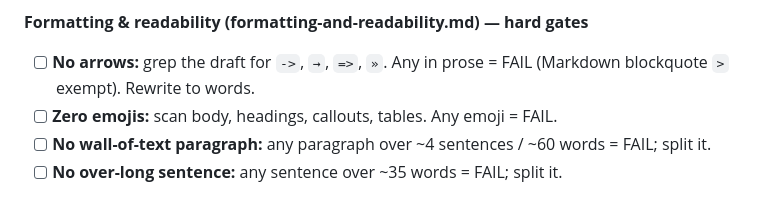
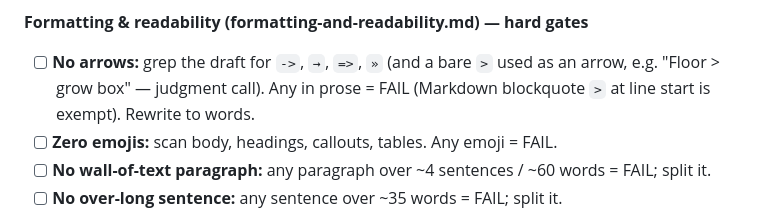
Before and after one commit to imtiazNDMA/pinterest-blogging, a Markdown page: .claude/agents/editor-qa.md, the part around the change. GitHub-like rendering.

```diff
--- a/.claude/agents/editor-qa.md
+++ b/.claude/agents/editor-qa.md
@@ -27,7 +27,7 @@ ready until it provably clears every checklist. You catch what the writer missed
 - [ ] (2+ failed lines here = automatic NEEDS WORK — rewrite the sections, don't surface-patch)
 
 **Formatting & readability (formatting-and-readability.md) — hard gates**
-- [ ] **No arrows:** grep the draft for `->`, `→`, `=>`, `»`. Any in prose = FAIL (Markdown blockquote `>` exempt). Rewrite to words.
+- [ ] **No arrows:** grep the draft for `->`, `→`, `=>`, `»` (and a bare `>` used as an arrow, e.g. "Floor > grow box" — judgment call). Any in prose = FAIL (Markdown blockquote `>` at line start is exempt). Rewrite to words.
 - [ ] **Zero emojis:** scan body, headings, callouts, tables. Any emoji = FAIL.
 - [ ] **No wall-of-text paragraph:** any paragraph over ~4 sentences / ~60 words = FAIL; split it.
 - [ ] **No over-long sentence:** any sentence over ~35 words = FAIL; split it.
```
Also changed, not shown: .claude/guidelines/conversion-copywriting.md (+1 -1 lines).
